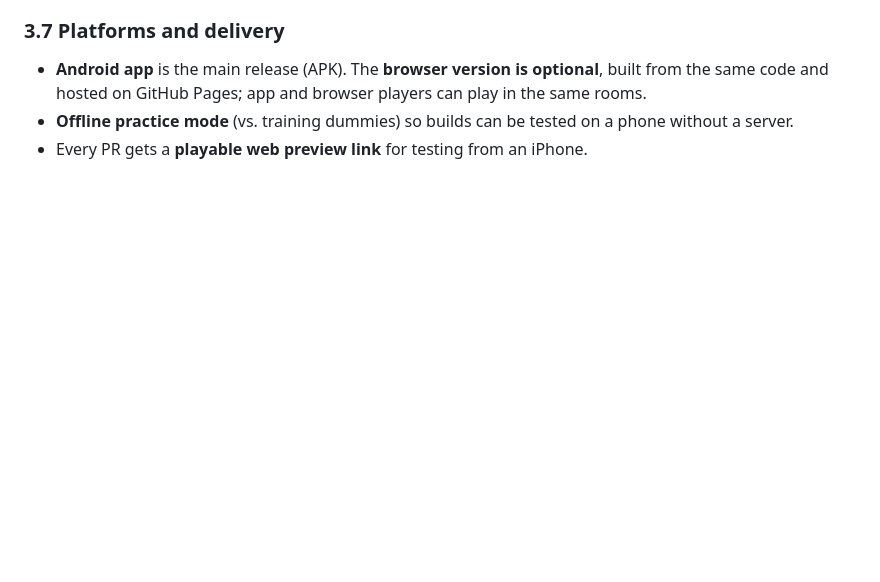
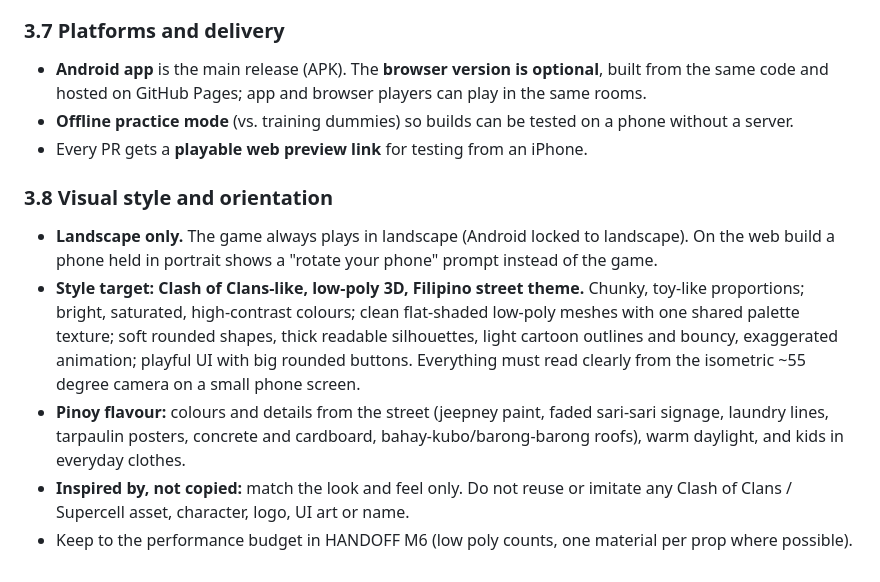
Before and after one commit to earl-gh/bayabas, a Markdown page: docs/PROJECT.md, the part around the change. GitHub-like rendering; blank space fills up the shorter version.

Commit message:
docs: landscape-only and Clash of Clans-like low-poly Pinoy art direction (#11)
Claude-Session: https://claude.ai/code/session_01Vpde5vHZTWw1h4wGUTJzwu

Co-authored-by: Claude <noreply@anthropic.com>

```diff
--- a/docs/PROJECT.md
+++ b/docs/PROJECT.md
@@ -104,3 +104,10 @@ Every weapon has a type icon. All values (damage, cooldowns, ranges) are data-dr
 - **Android app** is the main release (APK). The **browser version is optional**, built from the same code and hosted on GitHub Pages; app and browser players can play in the same rooms.
 - **Offline practice mode** (vs. training dummies) so builds can be tested on a phone without a server.
 - Every PR gets a **playable web preview link** for testing from an iPhone.
+
+### 3.8 Visual style and orientation
+- **Landscape only.** The game always plays in landscape (Android locked to landscape). On the web build a phone held in portrait shows a "rotate your phone" prompt instead of the game.
+- **Style target: Clash of Clans-like, low-poly 3D, Filipino street theme.** Chunky, toy-like proportions; bright, saturated, high-contrast colours; clean flat-shaded low-poly meshes with one shared palette texture; soft rounded shapes, thick readable silhouettes, light cartoon outlines and bouncy, exaggerated animation; playful UI with big rounded buttons. Everything must read clearly from the isometric ~55 degree camera on a small phone screen.
+- **Pinoy flavour:** colours and details from the street (jeepney paint, faded sari-sari signage, laundry lines, tarpaulin posters, concrete and cardboard, bahay-kubo/barong-barong roofs), warm daylight, and kids in everyday clothes.
+- **Inspired by, not copied:** match the look and feel only. Do not reuse or imitate any Clash of Clans / Supercell asset, character, logo, UI art or name.
+- Keep to the performance budget in HANDOFF M6 (low poly counts, one material per prop where possible).
```
Also changed, not shown: CLAUDE.md (+4 -0 lines).
